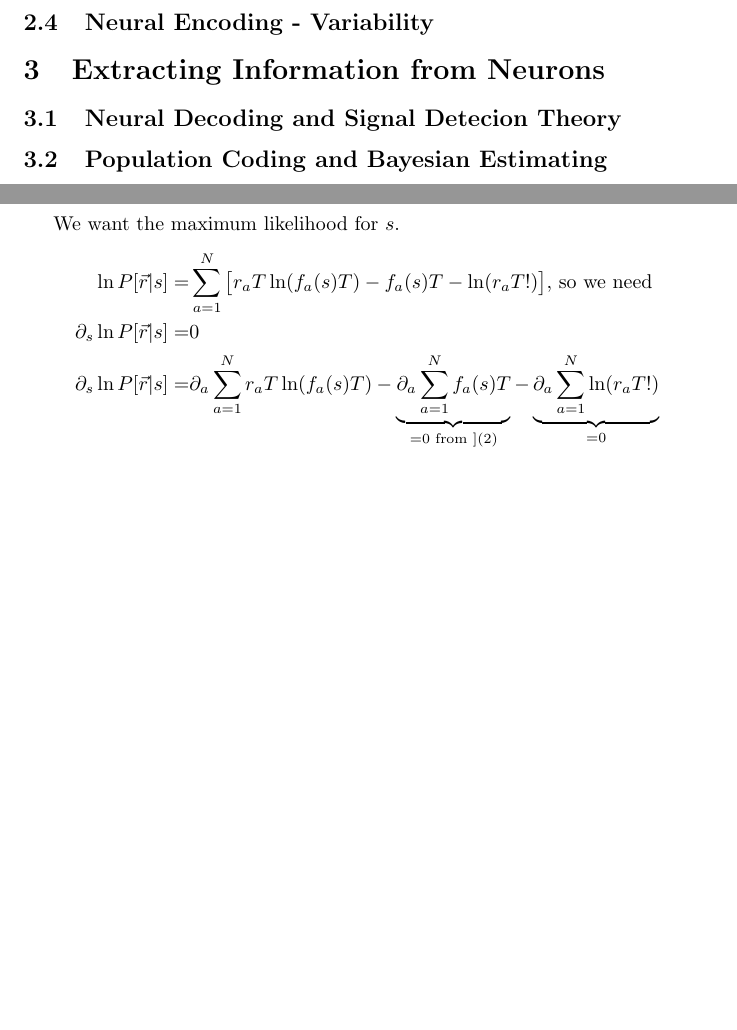
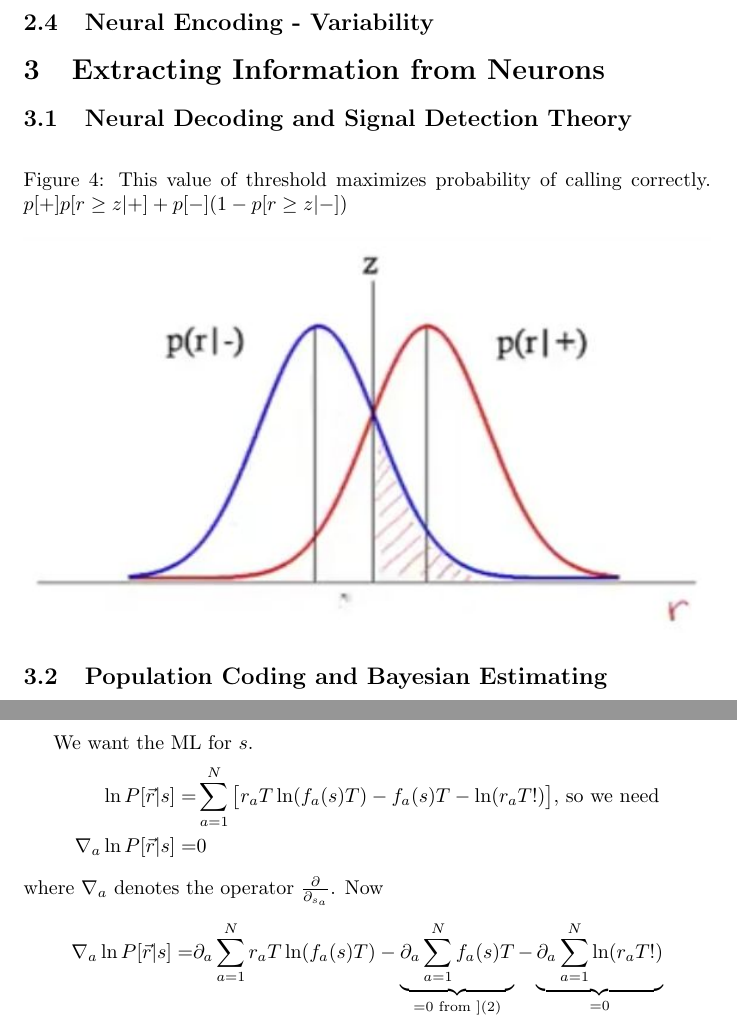
Before and after one commit to weka511/cns, a LaTeX paper (cns.tex): two parts of pages 5 and 6 of 8 before the commit and two parts of pages 5 and 7 of 8 after it, joined at a grey line, cut so that both start at the same text, the shorter picture padded with empty space. Compiled offline with pdfLaTeX.

Commit message:
#5 Additional material on interpreting stimuli

```diff
--- a/cns.tex
+++ b/cns.tex
@@ -12,7 +12,7 @@
 \usepackage{tocloft}
 \usepackage{cancel}
 \usepackage{thmtools}
-\usepackage[toc,nonumberlist]{glossaries}
+\usepackage[toc,nonumberlist,acronym]{glossaries}
 \usepackage{glossaries-extra}
 \newcommand\numberthis{\addtocounter{equation}{1}\tag{\theequation}}
 \newtheorem{defn}{Definition}
@@ -142,7 +145,13 @@ operation of neurons and networks in the brain
 \subsection{Neural Encoding - Variability}
 \section{Extracting Information from Neurons}
 
-\subsection{Neural Decoding and Signal Detecion Theory}
+\subsection{Neural Decoding and Signal Detection Theory}
+
+\begin{figure}[H]
+		\caption{This value of threshold maximizes probability of calling correctly.
+			$p[+]p[r\ge z\vert +] + p[-] (1-p[r\ge z\vert -])$}
+		\includegraphics[width=\textwidth]{signal-detection1}
+\end{figure}
 \subsection{Population Coding and Bayesian Estimating}
 
 \begin{align*}
@@ -183,11 +192,14 @@ From assumption \ref{item:poisson}, spikes are produced randomly and independent
 	=& \prod_{a=1}^{N} \frac{(f_a(s)T)^{r_aT} \exp (-f_a(s)T)}{r_aT!}
 \end{align*}
 
-We want the \gls{gls:mlm} for $s$.
+We want the \gls{gls:ML} for $s$.
 \begin{align*}
 	\ln P[\vec{r}\vert s] =& \sum_{a=1}^{N} \big[r_aT \ln (f_a(s)T) -f_a(s)T - \ln (r_aT!) \big] \text{, so we need}\\
-	\partial_s \ln P[\vec{r}\vert s] =& 0	\\
-	\partial_s \ln P[\vec{r}\vert s] = & \partial_a \sum_{a=1}^{N}  r_aT \ln (f_a(s)T) -\underbrace{\partial_a \sum_{a=1}^{N} f_a(s)T}_{=0 \text { from ]\eqref{eq:good:coverage}}} - \underbrace{\partial_a \sum_{a=1}^{N} \ln (r_aT!)}_{=0}
+	\nabla_a \ln P[\vec{r}\vert s] =& 0
+\end{align*}
+ where  $\nabla_a$ denotes the operator $\frac{\partial}{\partial_{s_a}}$. Now
+\begin{align*}
+	\nabla_a \ln P[\vec{r}\vert s] = & \partial_a \sum_{a=1}^{N}  r_aT \ln (f_a(s)T) -\underbrace{\partial_a \sum_{a=1}^{N} f_a(s)T}_{=0 \text { from ]\eqref{eq:good:coverage}}} - \underbrace{\partial_a \sum_{a=1}^{N} \ln (r_aT!)}_{=0}
 \end{align*}
 Hence the \gls{gls:mlm} is given by:
 \begin{align*}
```
Also changed, not shown: figs/signal-detection1.jpg (added), cns.tex (7 more changed lines).
